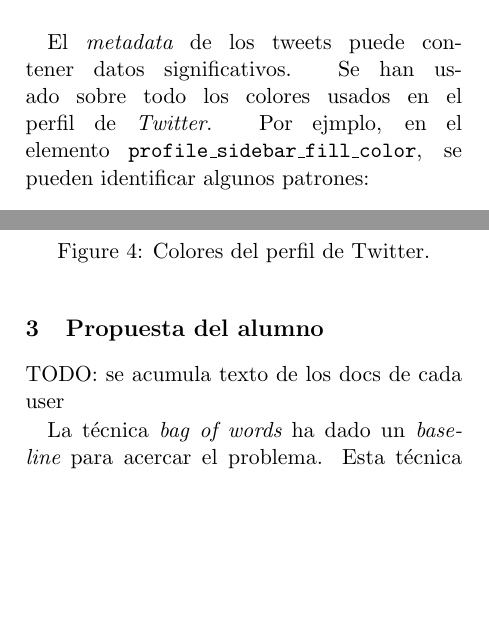
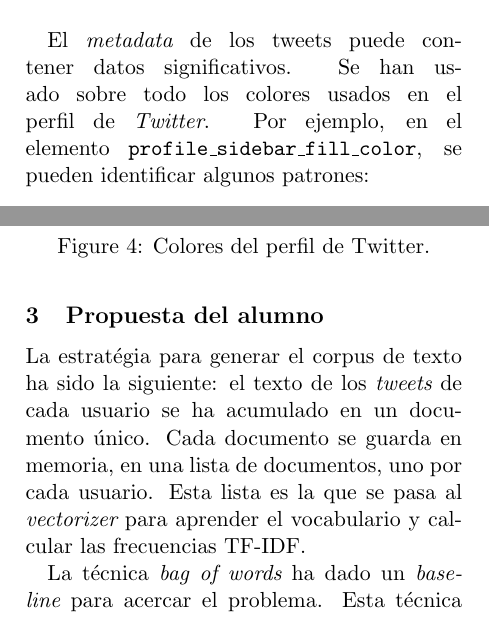
Before and after one commit to NEALJADIDYA/TextMining, a LaTeX paper (paper/text_mining.tex): two parts of the columns of page 2 of 4, joined at a grey line, cut so that both start at the same text, the shorter picture padded with empty space. Compiled offline with pdfLaTeX.

Commit message:
paper explain document accumulation

```diff
--- a/paper/text_mining.tex
+++ b/paper/text_mining.tex
@@ -66,7 +66,7 @@ M\'aster/Diploma Big Data Analytics}
     \label{fig:sentence_mean}
   \end{figure}
 
-  El {\em metadata} de los tweets puede contener datos significativos. Se han usado sobre todo los colores usados en el perfil de {\em Twitter}. Por ejmplo, en el elemento {\ttfamily profile\_sidebar\_fill\_color}, se pueden identificar algunos patrones:
+  El {\em metadata} de los tweets puede contener datos significativos. Se han usado sobre todo los colores usados en el perfil de {\em Twitter}. Por ejemplo, en el elemento {\ttfamily profile\_sidebar\_fill\_color}, se pueden identificar algunos patrones:
 
   \begin{figure}[ht!]
     \includegraphics[width=\linewidth]{profile_colors.png}
@@ -77,7 +77,7 @@ M\'aster/Diploma Big Data Analytics}
 
 \section{Propuesta del alumno}
 
-  TODO: se acumula texto de los docs de cada user
+  La estrat\'egia para generar el corpus de texto ha sido la siguiente: el texto de los {\em tweets} de cada usuario se ha acumulado en un documento \'unico. Cada documento se guarda en memoria, en una lista de documentos, uno por cada usuario. Esta lista es la que se pasa al {\em vectorizer} para aprender el vocabulario y calcular las frecuencias TF-IDF.
 
   La t\'ecnica {\em bag of words} ha dado un {\em baseline} para acercar el problema. Esta t\'ecnica se basa sencillamente en contadores de palabras, en su concepto. Sin embargo, se puede customizar la forma de contar (acumulador, cuoficiente, bin\'ario), la forma de separar los componentes del texto, el n\'umero m\'aximo de palabras del vocabulario o conjuntos de varias palabras. Las decisiones de configuraci\'on se describen a continuaci\'on.
 
```
Also changed, not shown: paper/text_mining.tex (4 more changed lines).
